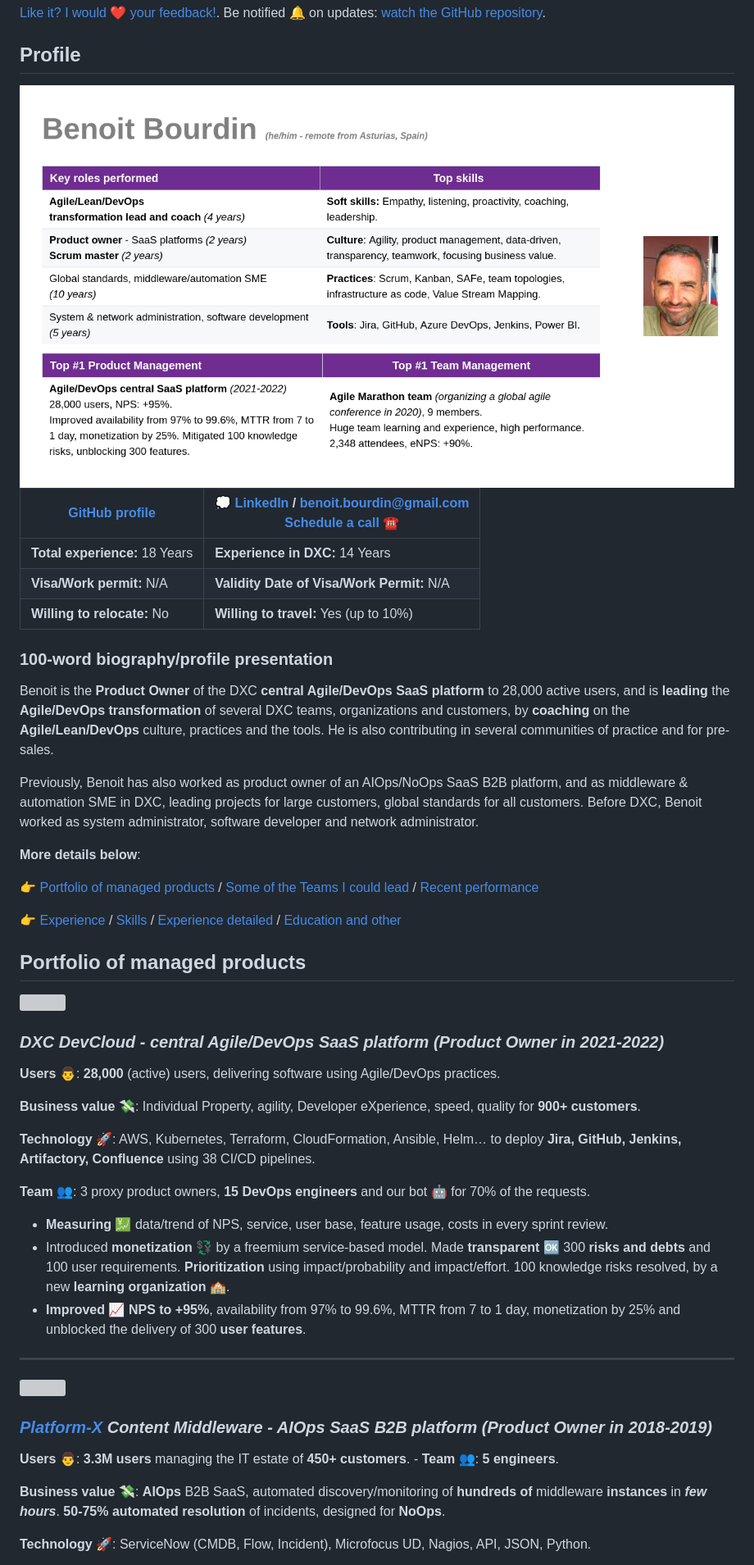
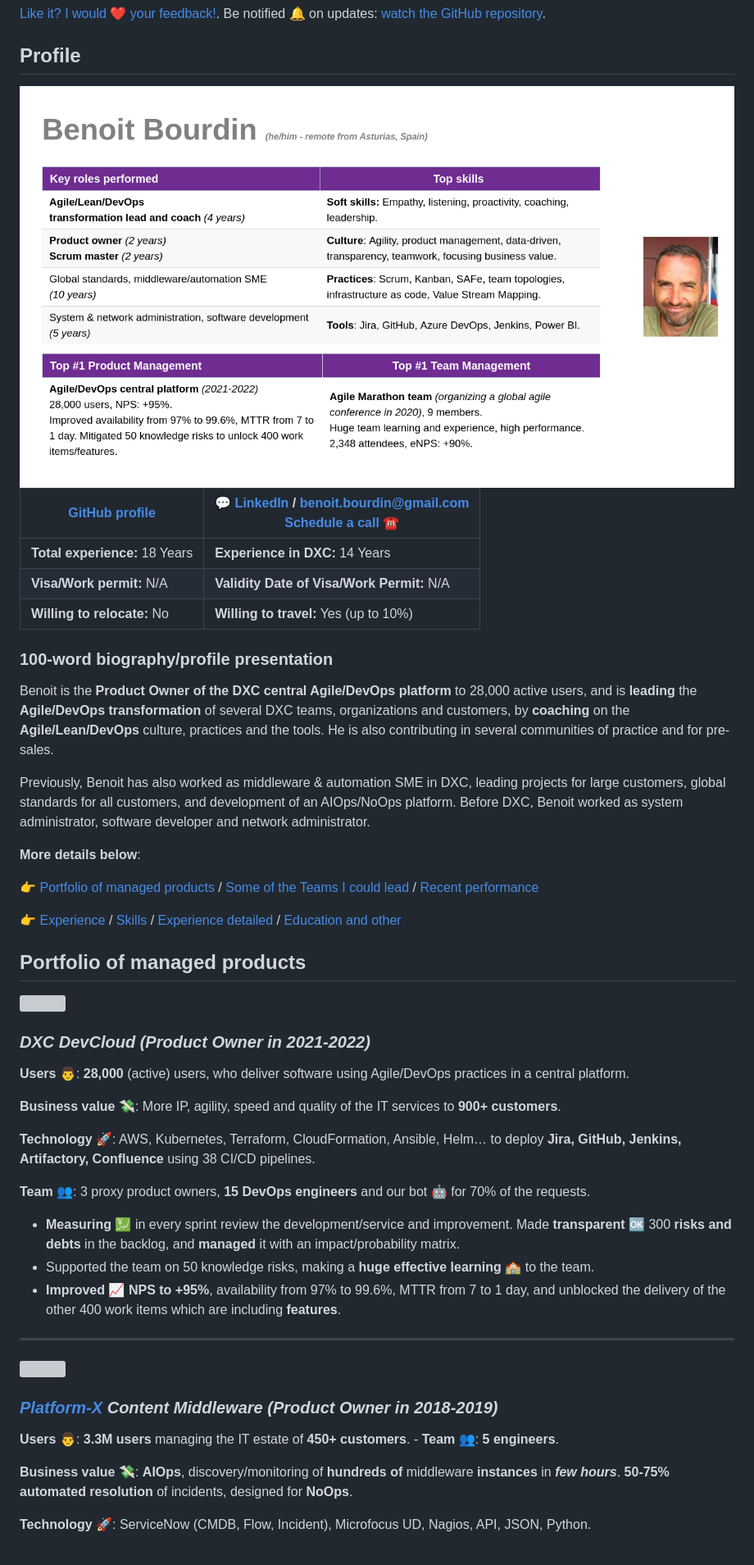
Before and after one commit to bbourdin/resume, a Markdown page: Benoit-Bourdin-resume.md, the part around the change printed below. Shown: that part at 82% size. Drawn GitHub-style; pictures changed too: Benoit-Bourdin-slide.png; grey boxes are pictures that could not be loaded.

Commit message:
Deploying to gh-pages from @ bbourdin/resume@e55ff9889cb77e6cde2e91546bfec72476276535 🚀

```diff
--- a/Benoit-Bourdin-resume.md
+++ b/Benoit-Bourdin-resume.md
@@ -31,7 +31,7 @@ Profile
 <thead>
 <tr class="header">
 <th><strong><a href="https://github.com/bbourdin">GitHub profile</a></strong></th>
-<th><div class="line-block">💭 <strong><a href="https://www.linkedin.com/in/benoit-bourdin-b9b2642/">LinkedIn</a> / <a href="mailto:benoit.bourdin@gmail.com" class="email">benoit.bourdin@gmail.com</a></strong></div>
+<th><div class="line-block">💬 <strong><a href="https://www.linkedin.com/in/benoit-bourdin-b9b2642/">LinkedIn</a> / <a href="mailto:benoit.bourdin@gmail.com" class="email">benoit.bourdin@gmail.com</a></strong></div>
 <strong><a href="https://zcal.co/i/CewT_0LV">Schedule a call</a> ☎️</strong></th>
 </tr>
 </thead>
@@ -53,18 +53,18 @@ Profile
 
 ### 100-word biography/profile presentation
 
-Benoit is the **Product Owner** of the DXC **central Agile/DevOps SaaS
-platform** to 28,000 active users, and is **leading** the **Agile/DevOps
+Benoit is the **Product Owner of the DXC central Agile/DevOps platform**
+to 28,000 active users, and is **leading** the **Agile/DevOps
 transformation** of several DXC teams, organizations and customers, by
 **coaching** on the **Agile/Lean/DevOps** culture, practices and the
 tools. He is also contributing in several communities of practice and
 for pre-sales.
 
-Previously, Benoit has also worked as product owner of an AIOps/NoOps
-SaaS B2B platform, and as middleware & automation SME in DXC, leading
-projects for large customers, global standards for all customers. Before
-DXC, Benoit worked as system administrator, software developer and
-network administrator.
+Previously, Benoit has also worked as middleware & automation SME in
+DXC, leading projects for large customers, global standards for all
+customers, and development of an AIOps/NoOps platform. Before DXC,
+Benoit worked as system administrator, software developer and network
+administrator.
 
 **More details below**:
 
@@ -83,11 +83,11 @@ Portfolio of managed products
 
-### *DXC DevCloud - central Agile/DevOps SaaS platform (Product Owner in 2021-2022)*
+### *DXC DevCloud (Product Owner in 2021-2022)*
 
-**Users 👨**: **28,000** (active) users, delivering software using
-Agile/DevOps practices.
+**Users 👨**: **28,000** (active) users, who deliver software using
+Agile/DevOps practices in a central platform.
 
-**Business value 💸**: Individual Property, agility, Developer
-eXperience, speed, quality for **900+ customers**.
+**Business value 💸**: More IP, agility, speed and quality of the IT
+services to **900+ customers**.
 
 **Technology 🚀**: AWS, Kubernetes, Terraform, CloudFormation, Ansible,
 Helm… to deploy **Jira, GitHub, Jenkins, Artifactory, Confluence** using
@@ -96,29 +96,27 @@ Helm… to deploy **Jira, GitHub, Jenkins, Artifactory, Confluence** using
 **Team 👥**: 3 proxy product owners, **15 DevOps engineers** and our bot
 🤖 for 70% of the requests.
 
--   **Measuring 💹** data/trend of NPS, service, user base, feature
-    usage, costs in every sprint review.
--   Introduced **monetization 💱** by a freemium service-based model.
-    Made **transparent** 🆗 300 **risks and debts** and 100 user
-    requirements. **Prioritization** using impact/probability and
-    impact/effort. 100 knowledge risks resolved, by a new **learning
-    organization** 🏫.
+-   **Measuring 💹** in every sprint review the development/service and
+    improvement. Made **transparent** 🆗 300 **risks and debts** in the
+    backlog, and **managed** it with an impact/probability matrix.
+-   Supported the team on 50 knowledge risks, making a **huge effective
+    learning** 🏫 to the team.
 -   **Improved** 📈 **NPS to +95%**, availability from 97% to 99.6%, MTTR
-    from 7 to 1 day, monetization by 25% and unblocked the delivery of
-    300 **user features**.
+    from 7 to 1 day, and unblocked the delivery of the other 400 work
+    items which are including **features**.
 
 ------------------------------------------------------------------------
 
 <img src="img/platform-x-all.png" width="600" />
 
-### *[Platform-X](https://dxc.com/us/en/about-us/how-we-deliver/platform-x) Content Middleware - AIOps SaaS B2B platform (Product Owner in 2018-2019)*
+### *[Platform-X](https://dxc.com/us/en/about-us/how-we-deliver/platform-x) Content Middleware (Product Owner in 2018-2019)*
 
 **Users 👨**: **3.3M users** managing the IT estate of **450+
 customers**. - **Team 👥**: **5 engineers**.
 
-**Business value 💸**: **AIOps** B2B SaaS, automated discovery/monitoring
-of **hundreds of** middleware **instances** in ***few hours***. **50-75%
-automated resolution** of incidents, designed for **NoOps**.
+**Business value 💸**: **AIOps**, discovery/monitoring of **hundreds of**
+middleware **instances** in ***few hours***. **50-75% automated
+resolution** of incidents, designed for **NoOps**.
 
 **Technology 🚀**: ServiceNow (CMDB, Flow, Incident), Microfocus UD,
 Nagios, API, JSON, Python.
```
Also changed, not shown: other parts of Benoit-Bourdin-resume.md (+36 -40 lines), resume-timeline.png, 6 other files.
